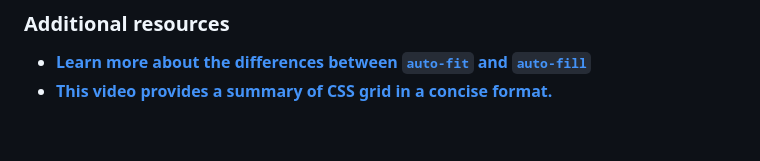
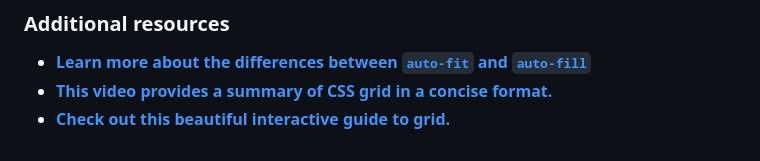
Before and after one commit to youssef-omarrr/The-Odin-Project, a Markdown page: Intermediate HTML & CSS/Grid/Grid cheat sheet.md, the part around the change. Rendered like a GitHub page.

Commit message:
completed grid

```diff
--- a/Intermediate HTML & CSS/Grid/Grid cheat sheet.md
+++ b/Intermediate HTML & CSS/Grid/Grid cheat sheet.md
@@ -161,3 +161,4 @@ In most cases, `auto-fill` is going to work **exactly the same way** as `auto-fi
 ### **Additional resources**
 - **[Learn more about the differences between `auto-fit` and `auto-fill`](https://www.youtube.com/watch?v=qjJR3qYCd54)**
 - **[This video provides a summary of CSS grid in a concise format.](https://www.youtube.com/watch?v=EiNiSFIPIQE)**
+- **[Check out this beautiful interactive guide to grid.](https://www.joshwcomeau.com/css/interactive-guide-to-grid/)**
```
